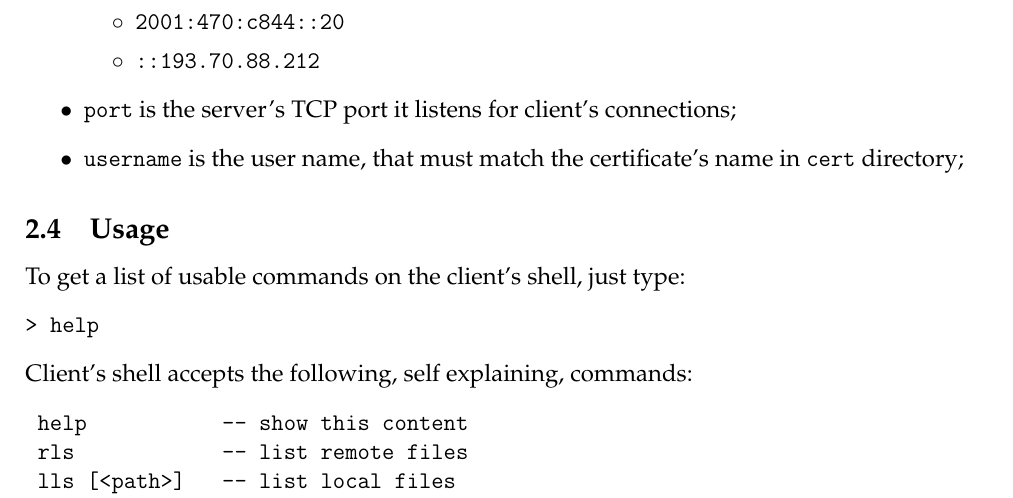
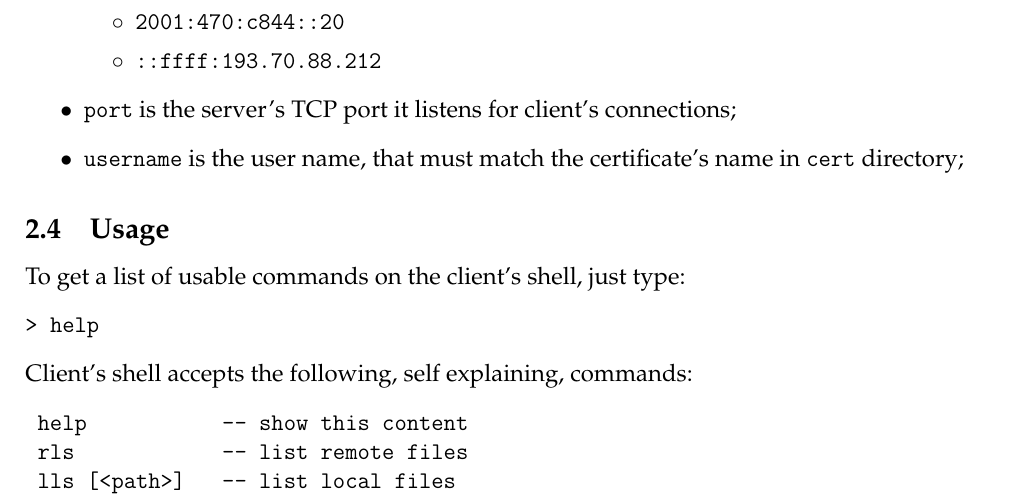
Before and after one commit to giomba/cybersec-proj, a LaTeX document (doc/main.tex): part of page 6 of 18, cut so that both start at the same text. Compiled offline with pdfLaTeX.

Commit message:
[doc] IPv6 notation updated

```diff
--- a/doc/main.tex
+++ b/doc/main.tex
@@ -167,7 +167,7 @@ where
   \begin{itemize}
     \item \texttt{::1}
     \item \texttt{2001:470:c844::20}
-    \item \texttt{::193.70.88.212}
+    \item \texttt{::ffff:193.70.88.212}
   \end{itemize}
   \item \texttt{port} is the server's TCP port it listens for client's connections;
   \item \texttt{username} is the user name, that must match the certificate's name in \texttt{cert} directory;
```
